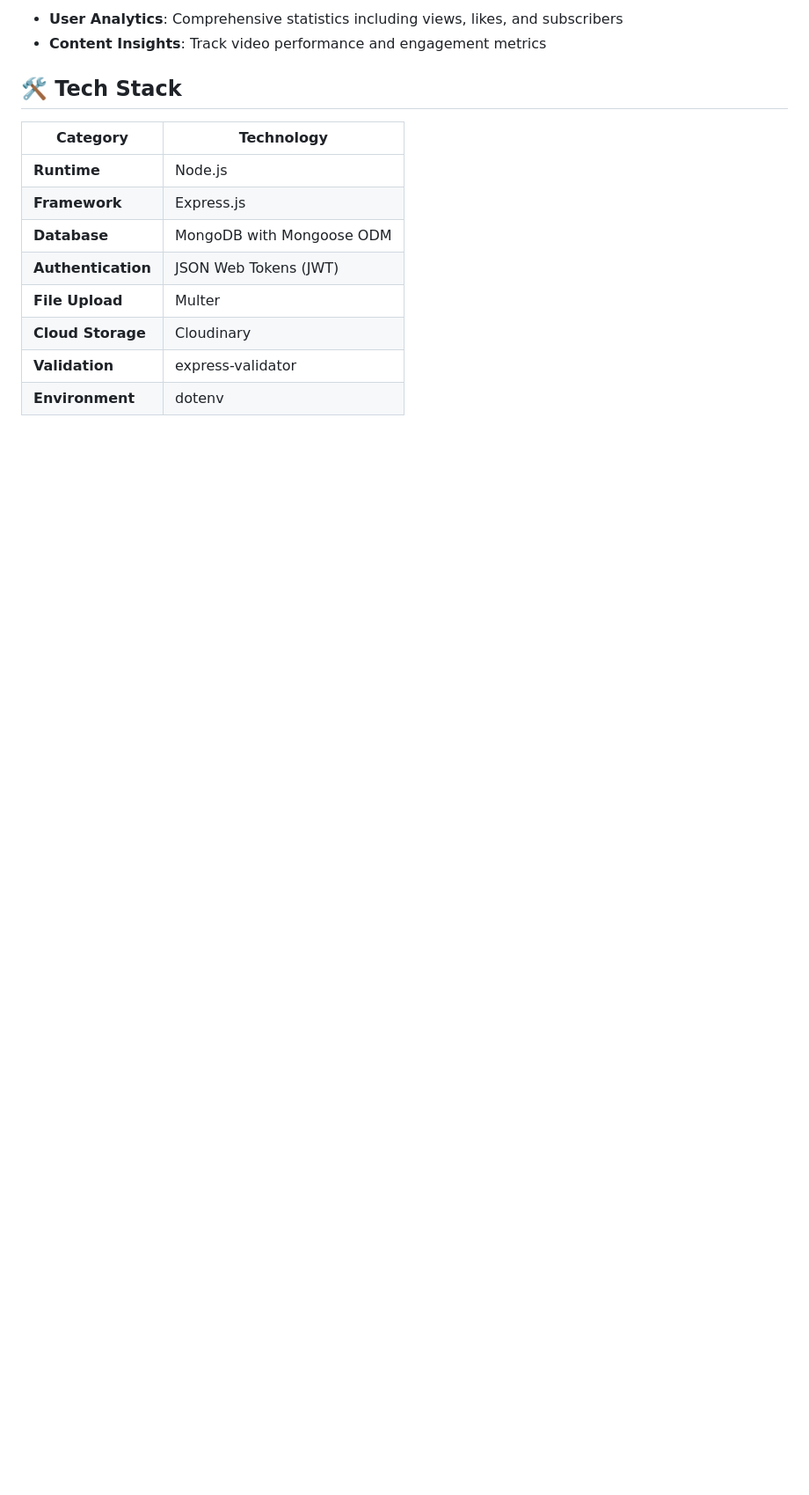
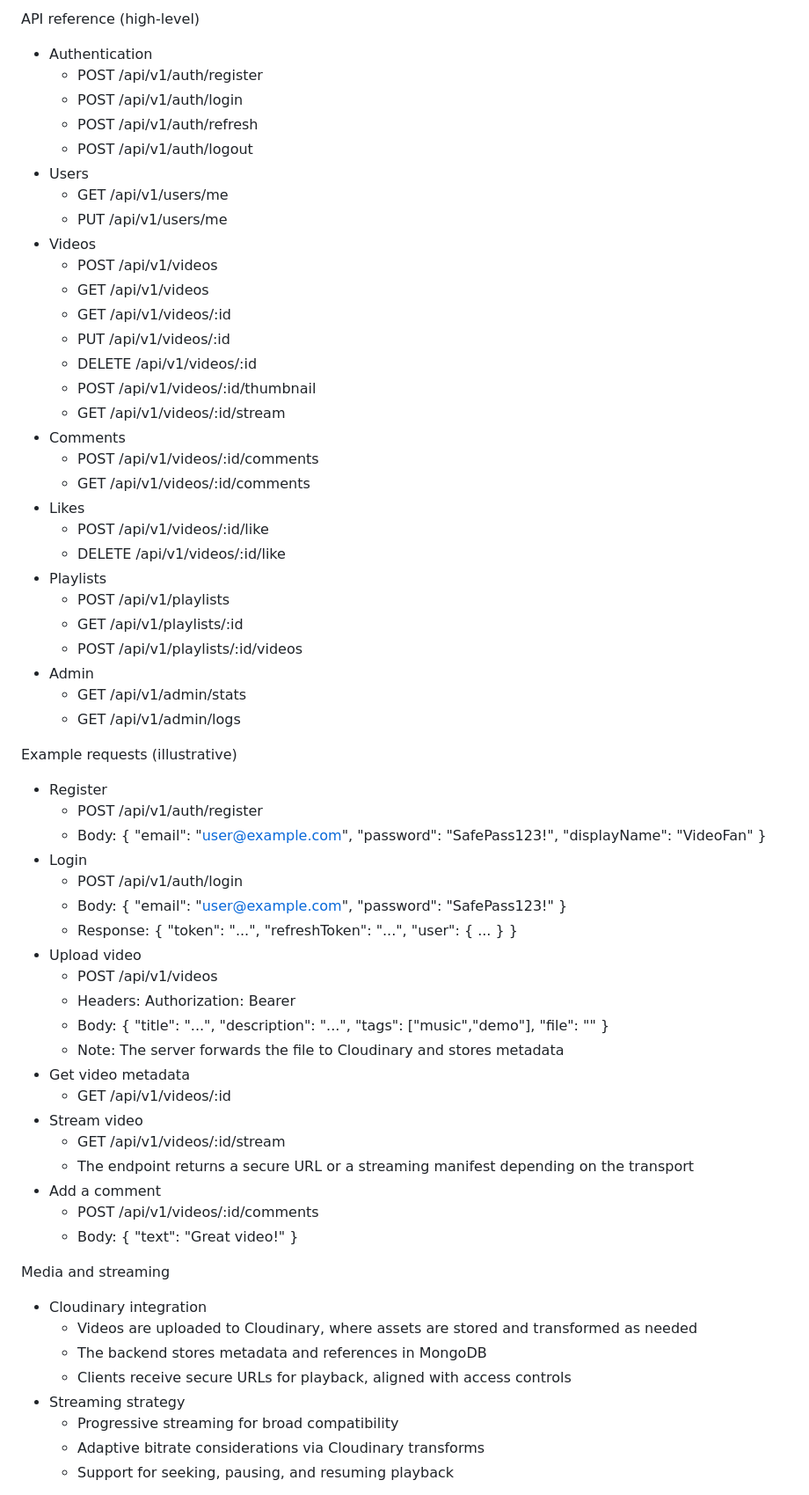
Before and after one commit to sohibmoslem/VizTube, a Markdown page: README.md, the part around one of its changes. Shown at 88% size. Drawn GitHub-style; blank space fills up the shorter version.

```diff
--- a/README.md
+++ b/README.md
@@ -48,17 +164,64 @@ VizTube is a comprehensive video streaming platform backend that enables users t
 
-- **User Analytics**: Comprehensive statistics including views, likes, and subscribers
-- **Content Insights**: Track video performance and engagement metrics
+API reference (high-level)
+- Authentication
+  - POST /api/v1/auth/register
+  - POST /api/v1/auth/login
+  - POST /api/v1/auth/refresh
+  - POST /api/v1/auth/logout
+- Users
+  - GET /api/v1/users/me
+  - PUT /api/v1/users/me
+- Videos
+  - POST /api/v1/videos
+  - GET /api/v1/videos
+  - GET /api/v1/videos/:id
+  - PUT /api/v1/videos/:id
+  - DELETE /api/v1/videos/:id
+  - POST /api/v1/videos/:id/thumbnail
+  - GET /api/v1/videos/:id/stream
+- Comments
+  - POST /api/v1/videos/:id/comments
+  - GET /api/v1/videos/:id/comments
+- Likes
+  - POST /api/v1/videos/:id/like
+  - DELETE /api/v1/videos/:id/like
+- Playlists
+  - POST /api/v1/playlists
+  - GET /api/v1/playlists/:id
+  - POST /api/v1/playlists/:id/videos
+- Admin
+  - GET /api/v1/admin/stats
+  - GET /api/v1/admin/logs
 
-## 🛠️ Tech Stack
+Example requests (illustrative)
+- Register
+  - POST /api/v1/auth/register
+  - Body: { "email": "user@example.com", "password": "SafePass123!", "displayName": "VideoFan" }
+- Login
+  - POST /api/v1/auth/login
+  - Body: { "email": "user@example.com", "password": "SafePass123!" }
+  - Response: { "token": "...", "refreshToken": "...", "user": { ... } }
+- Upload video
+  - POST /api/v1/videos
+  - Headers: Authorization: Bearer <token>
+  - Body: { "title": "...", "description": "...", "tags": ["music","demo"], "file": "<binary-blob>" }
+  - Note: The server forwards the file to Cloudinary and stores metadata
+- Get video metadata
+  - GET /api/v1/videos/:id
+- Stream video
+  - GET /api/v1/videos/:id/stream
+  - The endpoint returns a secure URL or a streaming manifest depending on the transport
+- Add a comment
+  - POST /api/v1/videos/:id/comments
+  - Body: { "text": "Great video!" }
 
-| Category           | Technology                |
-| ------------------ | ------------------------- |
-| **Runtime**        | Node.js                   |
-| **Framework**      | Express.js                |
-| **Database**       | MongoDB with Mongoose ODM |
-| **Authentication** | JSON Web Tokens (JWT)     |
-| **File Upload**    | Multer                    |
-| **Cloud Storage**  | Cloudinary                |
-| **Validation**     | express-validator         |
-| **Environment**    | dotenv                    |
+Media and streaming
+- Cloudinary integration
+  - Videos are uploaded to Cloudinary, where assets are stored and transformed as needed
+  - The backend stores metadata and references in MongoDB
+  - Clients receive secure URLs for playback, aligned with access controls
+- Streaming strategy
+  - Progressive streaming for broad compatibility
+  - Adaptive bitrate considerations via Cloudinary transforms
+  - Support for seeking, pausing, and resuming playback
 
```
Also changed, not shown: other parts of README.md (+259 -226 lines).
